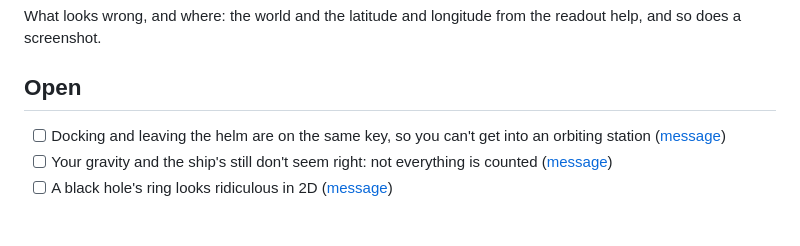
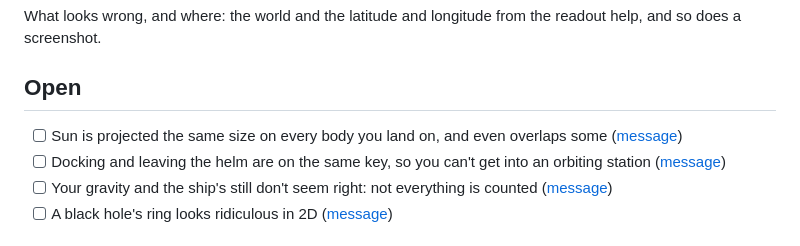
Before and after one commit to idoadjadjajdada/Orbital, a Markdown page: notes/Bugs.md, the part around the change. GitHub-like rendering.

Commit message:
notes: Bug: Sun is projected the same size on every body you land on, and even overlaps some (from the notes app)

```diff
--- a/notes/Bugs.md
+++ b/notes/Bugs.md
@@ -3,6 +3,7 @@
 What looks wrong, and where: the world and the latitude and longitude from the readout help, and so does a screenshot.
 
 ## Open
+- [ ] Sun is projected the same size on every body you land on, and even overlaps some ([message](Feedback/2026-10-06.md#bug-sun-is-projected-the-same-size-on-every-body-you-land-on-and-even-overlaps-some))
 - [ ] Docking and leaving the helm are on the same key, so you can't get into an orbiting station ([message](Feedback/2026-10-07.md#controls-gravity-the-black-hole-and-an-early-solar-system))
 - [ ] Your gravity and the ship's still don't seem right: not everything is counted ([message](Feedback/2026-10-07.md#controls-gravity-the-black-hole-and-an-early-solar-system))
 - [ ] A black hole's ring looks ridiculous in 2D ([message](Feedback/2026-10-07.md#controls-gravity-the-black-hole-and-an-early-solar-system))
```
Also changed, not shown: notes/Feedback/2026-10-06.md (+5 -0 lines).
